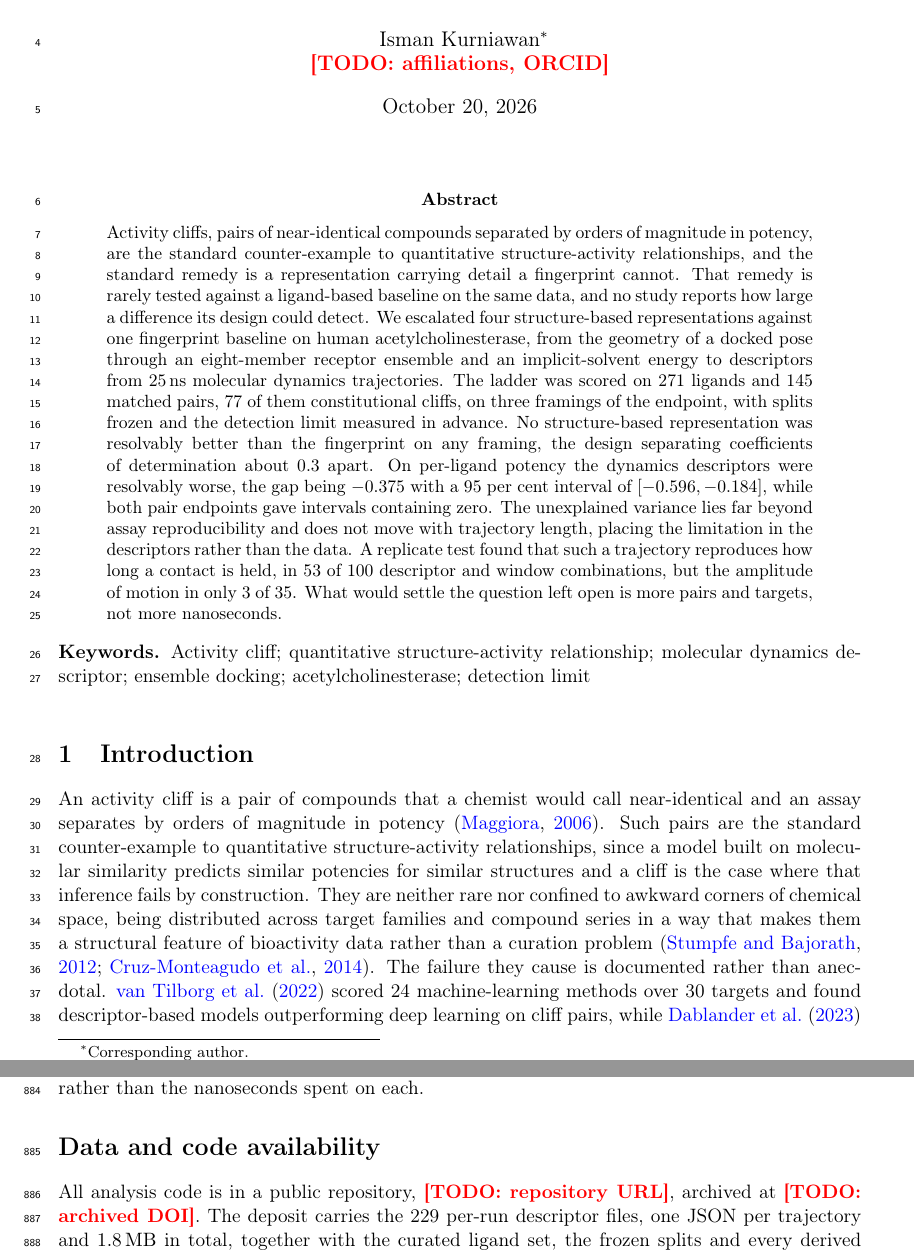
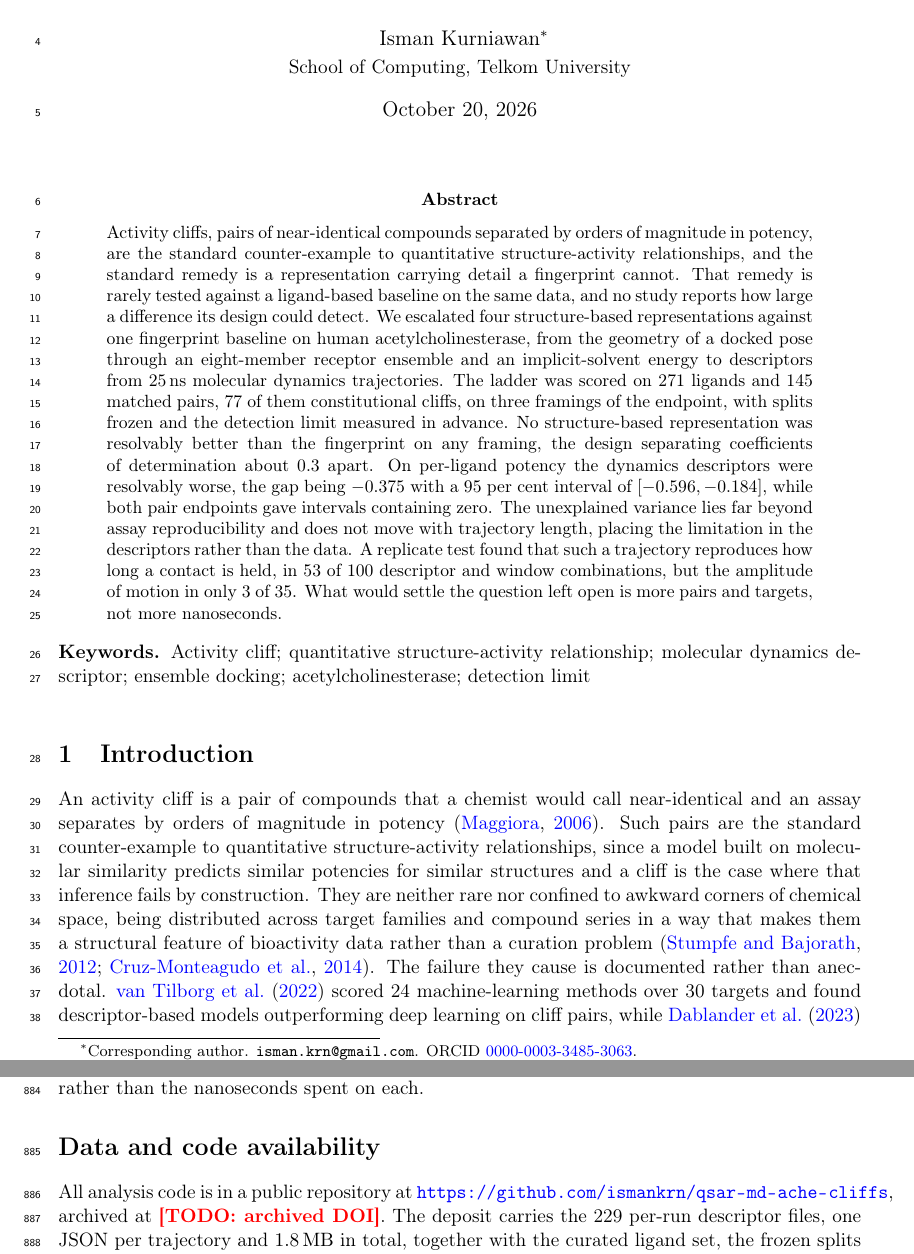
Before and after one commit to ismankrn/qsar-md-ache-cliffs, a LaTeX document (manuscript/main.tex): two parts of pages 1 and 26 of 35, joined at a grey line, cut so that both start at the same text. Compiled offline with pdfLaTeX.

Commit message:
Set the author block and the repository URL
Isman Kurniawan, School of Computing, Telkom University, ORCID
0000-0003-3485-3063. The ORCID was resolved against the public API and returns
that name, so it is the right identifier rather than a transcribed one. It is
written as https rather than the http form supplied, which is the canonical
resolver.

The same details go into CITATION.cff, which is what gives the Zenodo record an
author with an ORCID instead of a GitHub username, and links the record to the
ORCID profile.

The repository URL is now known and filled in. Only the archived DOI remains,
which cannot exist until the release is published.

Co-Authored-By: Claude Opus 5 <noreply@anthropic.com>

```diff
--- a/manuscript/main.tex
+++ b/manuscript/main.tex
@@ -44,7 +44,12 @@
 
 \title{Activity cliffs on human acetylcholinesterase:\\
        a pre-registered escalation from 2D descriptors to molecular dynamics}
-\author{Isman Kurniawan\thanks{Corresponding author.} \\ \TODO{affiliations, ORCID}}
+\author{%
+  Isman Kurniawan\thanks{Corresponding author.
+    \texttt{isman.krn@gmail.com}. ORCID \href{https://orcid.org/0000-0003-3485-3063}%
+    {0000-0003-3485-3063}.} \\[2pt]
+  \normalsize School of Computing, Telkom University%
+}
 \date{\today}
 
 \begin{document}
@@ -57,7 +62,8 @@
 \input{sections/05\_conclusions}
 
 \section*{Data and code availability}
-All analysis code is in a public repository, \TODO{repository URL}, archived at
+All analysis code is in a public repository at
+\url{https://github.com/ismankrn/qsar-md-ache-cliffs}, archived at
 \TODO{archived DOI}. The deposit carries the 229 per-run descriptor files, one JSON per
 trajectory and \SI{1.8}{\mega\byte} in total, together with the curated ligand set, the
 frozen splits and every derived table the figures and the reported numbers are computed
```
Also changed, not shown: 1 other file.
